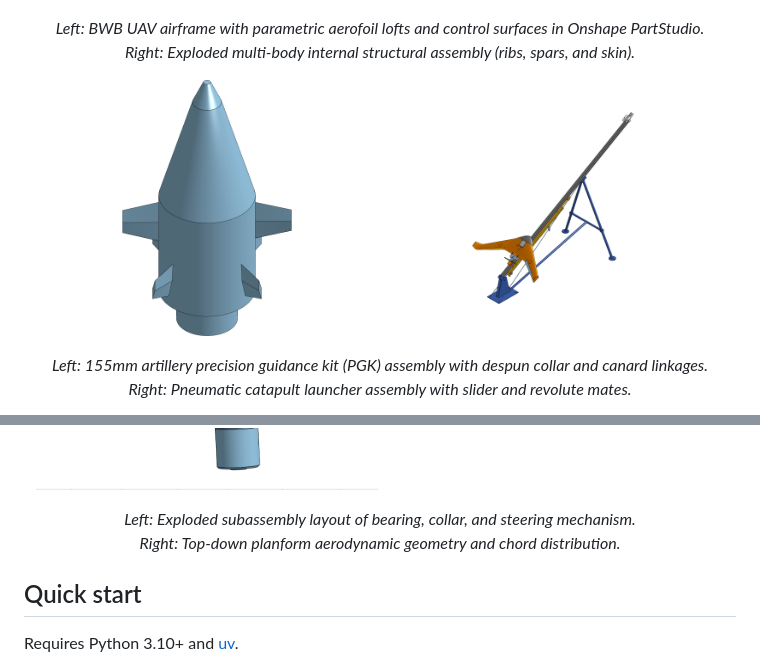
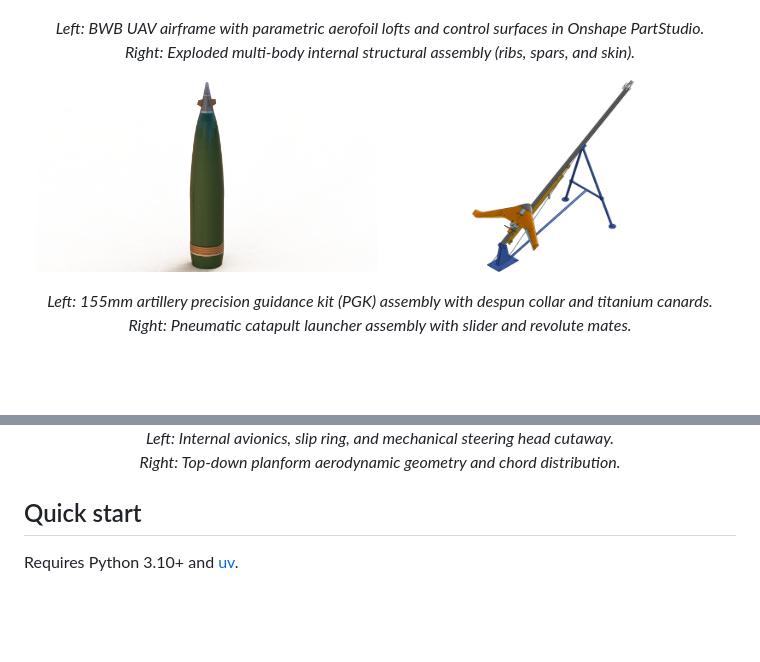
Before and after one commit to MuditAtrey/onshape-mcp, a Markdown page: README.md, 2 parts joined by grey strips. Rendered like a GitHub page; pictures changed too: docs/images/fuze_cad_assembly_iso.png (deleted), docs/images/fuze_cad_exploded.png (deleted), docs/images/fuze_hero_round.png (added); blank space fills up the shorter version.

Commit message:
docs: replace raw CAD screenshot with high-res 155mm PGK studio render and internal avionics cutaway
Co-Authored-By: Google Gemini <gemini@google.com>

```diff
--- a/README.md
+++ b/README.md
@@ -33,11 +33,11 @@ The server is built to drive real-world, high-fidelity mechanical and aerospace
 </p>
 
 <p align="center">
-  <img src="docs/images/fuze_cad_assembly_iso.png" width="48%" alt="Precision Fuze Guidance Kit Assembly" />
+  <img src="docs/images/fuze_hero_round.png" width="48%" alt="155mm Artillery Round with Precision Guidance Kit" />
   <img src="docs/images/onshape_pl40_catapult_iso.png" width="48%" alt="Pneumatic Launch Rail Assembly" />
 </p>
 <p align="center">
-  <em>Left: 155mm artillery precision guidance kit (PGK) assembly with despun collar and canard linkages.<br/>Right: Pneumatic catapult launcher assembly with slider and revolute mates.</em>
+  <em>Left: 155mm artillery precision guidance kit (PGK) assembly with despun collar and titanium canards.<br/>Right: Pneumatic catapult launcher assembly with slider and revolute mates.</em>
 </p>
 
 <p align="center">
@@ -45,7 +45,7 @@ The server is built to drive real-world, high-fidelity mechanical and aerospace
   <img src="docs/images/onshape_drone_top.png" width="48%" alt="Onshape Planform Top View" />
 </p>
 <p align="center">
-  <em>Left: Exploded subassembly layout of bearing, collar, and steering mechanism.<br/>Right: Top-down planform aerodynamic geometry and chord distribution.</em>
+  <em>Left: Internal avionics, slip ring, and mechanical steering head cutaway.<br/>Right: Top-down planform aerodynamic geometry and chord distribution.</em>
 </p>
 
 ## Quick start
```
Also changed, not shown: other parts of README.md (+1 -1 lines), 1 other file.
